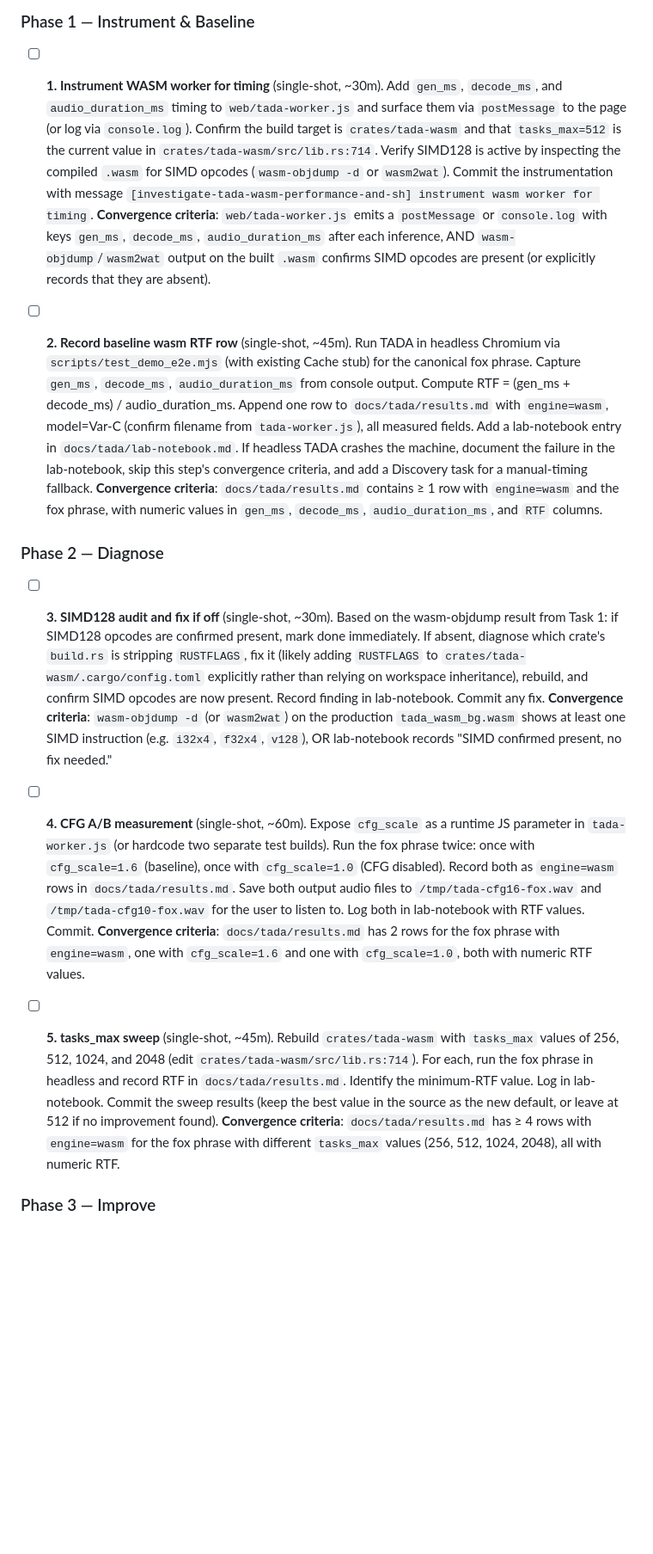
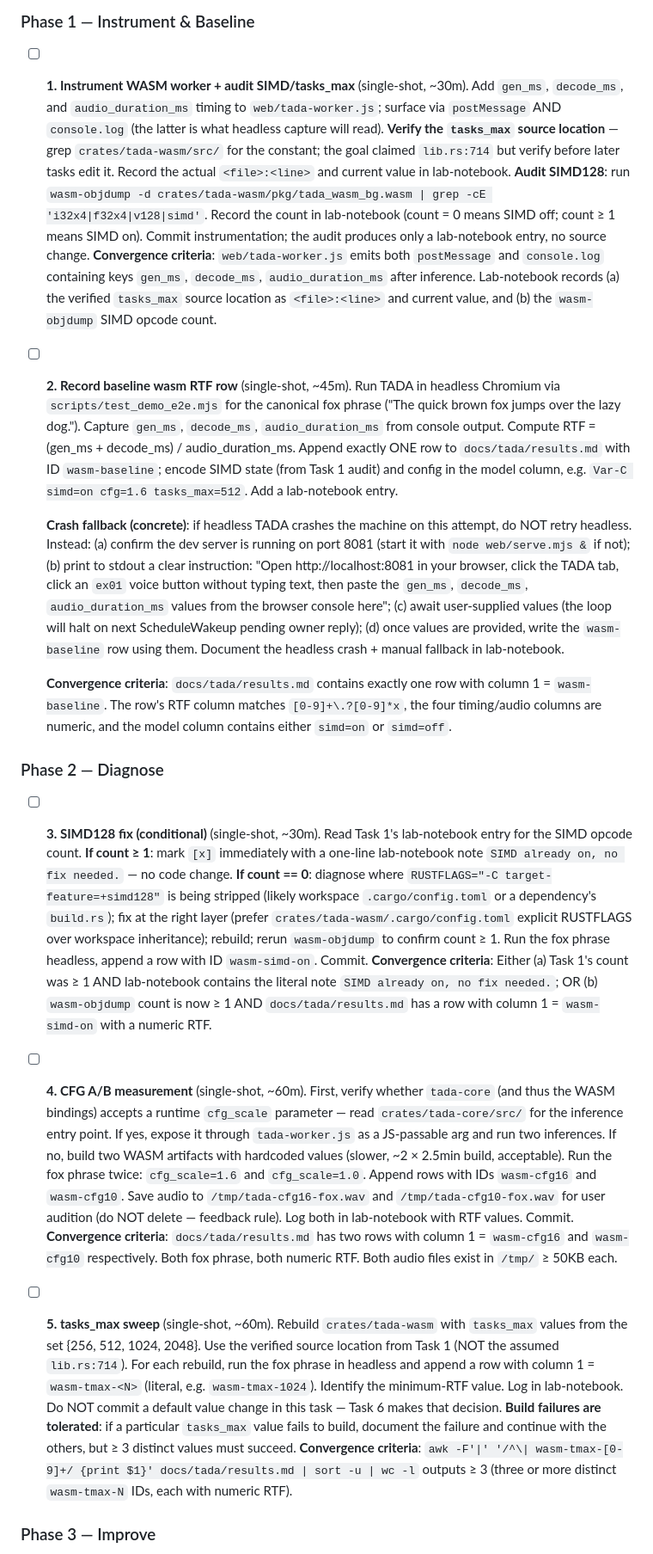
Before and after one commit to idle-intelligence/tts-web, a Markdown page: convergence/queues/investigate-tada-wasm-performance-and-sh.md, the part around one of its changes. Shown at 86% size. Drawn GitHub-style; blank space fills up the shorter version.

Commit message:
[investigate-tada-wasm-performance-and-sh] step 1 stub: kick off Task 1 (instrument + audit)

```diff
--- a/convergence/queues/investigate-tada-wasm-performance-and-sh.md
+++ b/convergence/queues/investigate-tada-wasm-performance-and-sh.md
@@ -65,22 +79,25 @@ Three triggers only — Discovery (necessary unanticipated work), Split (task is
 
 ### Phase 1 — Instrument & Baseline
 
-- [ ] **1. Instrument WASM worker for timing** (single-shot, ~30m). Add `gen_ms`, `decode_ms`, and `audio_duration_ms` timing to `web/tada-worker.js` and surface them via `postMessage` to the page (or log via `console.log`). Confirm the build target is `crates/tada-wasm` and that `tasks_max=512` is the current value in `crates/tada-wasm/src/lib.rs:714`. Verify SIMD128 is active by inspecting the compiled `.wasm` for SIMD opcodes (`wasm-objdump -d` or `wasm2wat`). Commit the instrumentation with message `[investigate-tada-wasm-performance-and-sh] instrument wasm worker for timing`.
-    **Convergence criteria**: `web/tada-worker.js` emits a `postMessage` or `console.log` with keys `gen_ms`, `decode_ms`, `audio_duration_ms` after each inference, AND `wasm-objdump`/`wasm2wat` output on the built `.wasm` confirms SIMD opcodes are present (or explicitly records that they are absent).
+- [ ] **1. Instrument WASM worker + audit SIMD/tasks_max** (single-shot, ~30m). Add `gen_ms`, `decode_ms`, and `audio_duration_ms` timing to `web/tada-worker.js`; surface via `postMessage` AND `console.log` (the latter is what headless capture will read). **Verify the `tasks_max` source location** — grep `crates/tada-wasm/src/` for the constant; the goal claimed `lib.rs:714` but verify before later tasks edit it. Record the actual `<file>:<line>` and current value in lab-notebook. **Audit SIMD128**: run `wasm-objdump -d crates/tada-wasm/pkg/tada_wasm_bg.wasm | grep -cE 'i32x4|f32x4|v128|simd'`. Record the count in lab-notebook (count = 0 means SIMD off; count ≥ 1 means SIMD on). Commit instrumentation; the audit produces only a lab-notebook entry, no source change.
+    **Convergence criteria**: `web/tada-worker.js` emits both `postMessage` and `console.log` containing keys `gen_ms`, `decode_ms`, `audio_duration_ms` after inference. Lab-notebook records (a) the verified `tasks_max` source location as `<file>:<line>` and current value, and (b) the `wasm-objdump` SIMD opcode count.
 
-- [ ] **2. Record baseline wasm RTF row** (single-shot, ~45m). Run TADA in headless Chromium via `scripts/test_demo_e2e.mjs` (with existing Cache stub) for the canonical fox phrase. Capture `gen_ms`, `decode_ms`, `audio_duration_ms` from console output. Compute RTF = (gen_ms + decode_ms) / audio_duration_ms. Append one row to `docs/tada/results.md` with `engine=wasm`, model=Var-C (confirm filename from `tada-worker.js`), all measured fields. Add a lab-notebook entry in `docs/tada/lab-notebook.md`. If headless TADA crashes the machine, document the failure in the lab-notebook, skip this step's convergence criteria, and add a Discovery task for a manual-timing fallback.
-    **Convergence criteria**: `docs/tada/results.md` contains ≥ 1 row with `engine=wasm` and the fox phrase, with numeric values in `gen_ms`, `decode_ms`, `audio_duration_ms`, and `RTF` columns.
+- [ ] **2. Record baseline wasm RTF row** (single-shot, ~45m). Run TADA in headless Chromium via `scripts/test_demo_e2e.mjs` for the canonical fox phrase ("The quick brown fox jumps over the lazy dog."). Capture `gen_ms`, `decode_ms`, `audio_duration_ms` from console output. Compute RTF = (gen_ms + decode_ms) / audio_duration_ms. Append exactly ONE row to `docs/tada/results.md` with ID `wasm-baseline`; encode SIMD state (from Task 1 audit) and config in the model column, e.g. `Var-C simd=on cfg=1.6 tasks_max=512`. Add a lab-notebook entry.
+
+    **Crash fallback (concrete)**: if headless TADA crashes the machine on this attempt, do NOT retry headless. Instead: (a) confirm the dev server is running on port 8081 (start it with `node web/serve.mjs &` if not); (b) print to stdout a clear instruction: "Open http://localhost:8081 in your browser, click the TADA tab, click an `ex01` voice button without typing text, then paste the `gen_ms`, `decode_ms`, `audio_duration_ms` values from the browser console here"; (c) await user-supplied values (the loop will halt on next ScheduleWakeup pending owner reply); (d) once values are provided, write the `wasm-baseline` row using them. Document the headless crash + manual fallback in lab-notebook.
+
+    **Convergence criteria**: `docs/tada/results.md` contains exactly one row with column 1 = `wasm-baseline`. The row's RTF column matches `[0-9]+\.?[0-9]*x`, the four timing/audio columns are numeric, and the model column contains either `simd=on` or `simd=off`.
 
 ### Phase 2 — Diagnose
 
-- [ ] **3. SIMD128 audit and fix if off** (single-shot, ~30m). Based on the wasm-objdump result from Task 1: if SIMD128 opcodes are confirmed present, mark done immediately. If absent, diagnose which crate's `build.rs` is stripping `RUSTFLAGS`, fix it (likely adding `RUSTFLAGS` to `crates/tada-wasm/.cargo/config.toml` explicitly rather than relying on workspace inheritance), rebuild, and confirm SIMD opcodes are now present. Record finding in lab-notebook. Commit any fix.
-    **Convergence criteria**: `wasm-objdump -d` (or `wasm2wat`) on the production `tada_wasm_bg.wasm` shows at least one SIMD instruction (e.g. `i32x4`, `f32x4`, `v128`), OR lab-notebook records "SIMD confirmed present, no fix needed."
+- [ ] **3. SIMD128 fix (conditional)** (single-shot, ~30m). Read Task 1's lab-notebook entry for the SIMD opcode count. **If count ≥ 1**: mark `[x]` immediately with a one-line lab-notebook note `SIMD already on, no fix needed.` — no code change. **If count == 0**: diagnose where `RUSTFLAGS="-C target-feature=+simd128"` is being stripped (likely workspace `.cargo/config.toml` or a dependency's `build.rs`); fix at the right layer (prefer `crates/tada-wasm/.cargo/config.toml` explicit RUSTFLAGS over workspace inheritance); rebuild; rerun `wasm-objdump` to confirm count ≥ 1. Run the fox phrase headless, append a row with ID `wasm-simd-on`. Commit.
+    **Convergence criteria**: Either (a) Task 1's count was ≥ 1 AND lab-notebook contains the literal note `SIMD already on, no fix needed.`; OR (b) `wasm-objdump` count is now ≥ 1 AND `docs/tada/results.md` has a row with column 1 = `wasm-simd-on` with a numeric RTF.
 
-- [ ] **4. CFG A/B measurement** (single-shot, ~60m). Expose `cfg_scale` as a runtime JS parameter in `tada-worker.js` (or hardcode two separate test builds). Run the fox phrase twice: once with `cfg_scale=1.6` (baseline), once with `cfg_scale=1.0` (CFG disabled). Record both as `engine=wasm` rows in `docs/tada/results.md`. Save both output audio files to `/tmp/tada-cfg16-fox.wav` and `/tmp/tada-cfg10-fox.wav` for the user to listen to. Log both in lab-notebook with RTF values. Commit.
-    **Convergence criteria**: `docs/tada/results.md` has 2 rows for the fox phrase with `engine=wasm`, one with `cfg_scale=1.6` and one with `cfg_scale=1.0`, both with numeric RTF values.
+- [ ] **4. CFG A/B measurement** (single-shot, ~60m). First, verify whether `tada-core` (and thus the WASM bindings) accepts a runtime `cfg_scale` parameter — read `crates/tada-core/src/` for the inference entry point. If yes, expose it through `tada-worker.js` as a JS-passable arg and run two inferences. If no, build two WASM artifacts with hardcoded values (slower, ~2 × 2.5min build, acceptable). Run the fox phrase twice: `cfg_scale=1.6` and `cfg_scale=1.0`. Append rows with IDs `wasm-cfg16` and `wasm-cfg10`. Save audio to `/tmp/tada-cfg16-fox.wav` and `/tmp/tada-cfg10-fox.wav` for user audition (do NOT delete — feedback rule). Log both in lab-notebook with RTF values. Commit.
+    **Convergence criteria**: `docs/tada/results.md` has two rows with column 1 = `wasm-cfg16` and `wasm-cfg10` respectively. Both fox phrase, both numeric RTF. Both audio files exist in `/tmp/` ≥ 50KB each.
 
-- [ ] **5. tasks_max sweep** (single-shot, ~45m). Rebuild `crates/tada-wasm` with `tasks_max` values of 256, 512, 1024, and 2048 (edit `crates/tada-wasm/src/lib.rs:714`). For each, run the fox phrase in headless and record RTF in `docs/tada/results.md`. Identify the minimum-RTF value. Log in lab-notebook. Commit the sweep results (keep the best value in the source as the new default, or leave at 512 if no improvement found).
-    **Convergence criteria**: `docs/tada/results.md` has ≥ 4 rows with `engine=wasm` for the fox phrase with different `tasks_max` values (256, 512, 1024, 2048), all with numeric RTF.
+- [ ] **5. tasks_max sweep** (single-shot, ~60m). Rebuild `crates/tada-wasm` with `tasks_max` values from the set {256, 512, 1024, 2048}. Use the verified source location from Task 1 (NOT the assumed `lib.rs:714`). For each rebuild, run the fox phrase in headless and append a row with column 1 = `wasm-tmax-<N>` (literal, e.g. `wasm-tmax-1024`). Identify the minimum-RTF value. Log in lab-notebook. Do NOT commit a default value change in this task — Task 6 makes that decision. **Build failures are tolerated**: if a particular `tasks_max` value fails to build, document the failure and continue with the others, but ≥ 3 distinct values must succeed.
+    **Convergence criteria**: `awk -F'|' '/^\| wasm-tmax-[0-9]+/ {print $1}' docs/tada/results.md | sort -u | wc -l` outputs ≥ 3 (three or more distinct `wasm-tmax-N` IDs, each with numeric RTF).
 
 ### Phase 3 — Improve
 
```
Also changed, not shown: other parts of convergence/queues/investigate-tada-wasm-performance-and-sh.md (+37 -6 lines), 1 other file.
